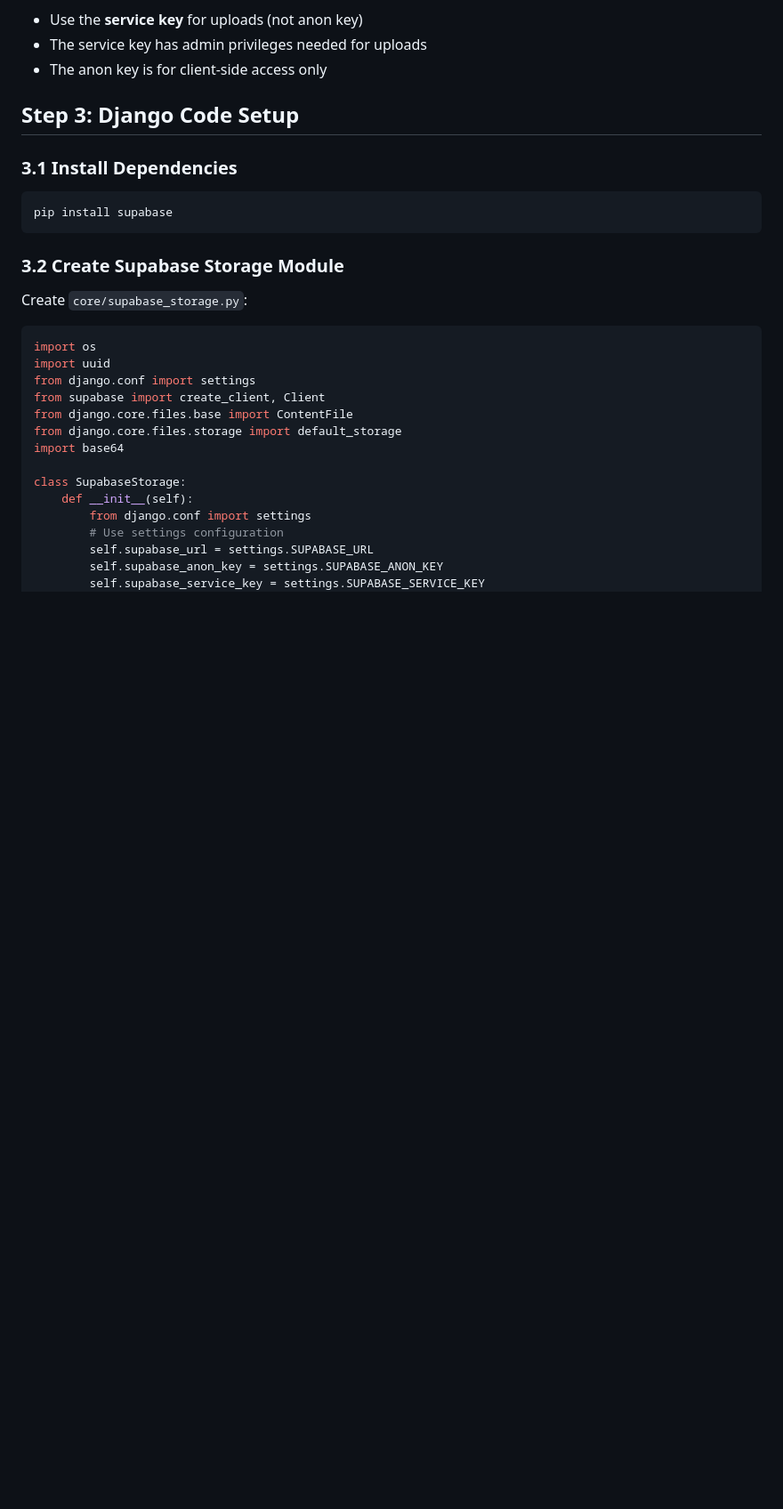
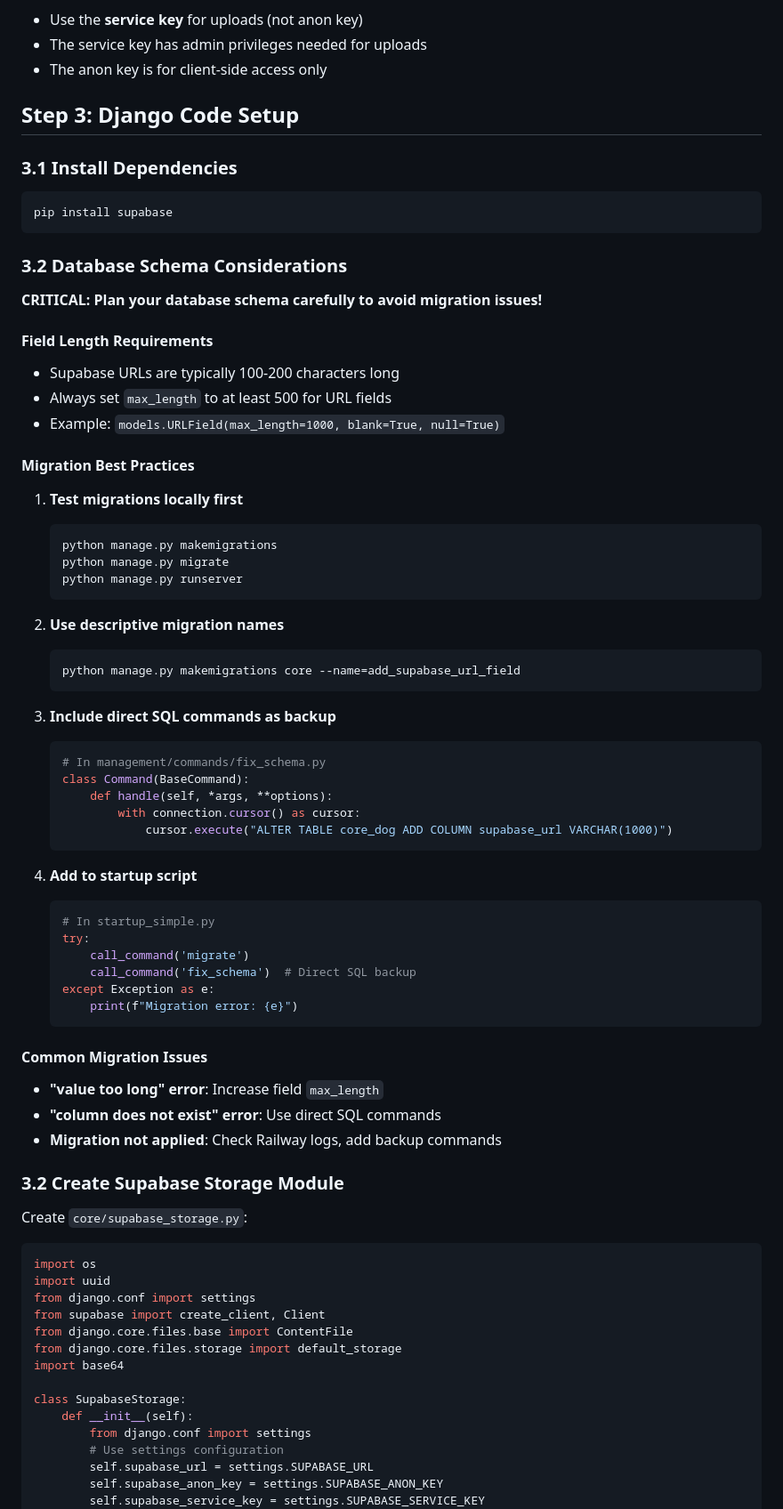
Before and after one commit to deannariddlespur/first-project, a Markdown page: first-project-1/SUPABASE_IMAGE_SETUP_GUIDE.md, the part around the change. Shown: that part at 89% size. Drawn GitHub-style; blank space fills up the shorter version.

Commit message:
Update migration and Supabase guides with lessons learned from current issues

````diff
--- a/first-project-1/SUPABASE_IMAGE_SETUP_GUIDE.md
+++ b/first-project-1/SUPABASE_IMAGE_SETUP_GUIDE.md
@@ -87,6 +87,51 @@ SUPABASE_BUCKET=dog-photos
 ```bash
 pip install supabase
 ```
+
+### 3.2 Database Schema Considerations
+**CRITICAL: Plan your database schema carefully to avoid migration issues!**
+
+#### Field Length Requirements
+- Supabase URLs are typically 100-200 characters long
+- Always set `max_length` to at least 500 for URL fields
+- Example: `models.URLField(max_length=1000, blank=True, null=True)`
+
+#### Migration Best Practices
+1. **Test migrations locally first**
+   ```bash
+   python manage.py makemigrations
+   python manage.py migrate
+   python manage.py runserver
+   ```
+
+2. **Use descriptive migration names**
+   ```bash
+   python manage.py makemigrations core --name=add_supabase_url_field
+   ```
+
+3. **Include direct SQL commands as backup**
+   ```python
+   # In management/commands/fix_schema.py
+   class Command(BaseCommand):
+       def handle(self, *args, **options):
+           with connection.cursor() as cursor:
+               cursor.execute("ALTER TABLE core_dog ADD COLUMN supabase_url VARCHAR(1000)")
+   ```
+
+4. **Add to startup script**
+   ```python
+   # In startup_simple.py
+   try:
+       call_command('migrate')
+       call_command('fix_schema')  # Direct SQL backup
+   except Exception as e:
+       print(f"Migration error: {e}")
+   ```
+
+#### Common Migration Issues
+- **"value too long" error**: Increase field `max_length`
+- **"column does not exist" error**: Use direct SQL commands
+- **Migration not applied**: Check Railway logs, add backup commands
 
 ### 3.2 Create Supabase Storage Module
 Create `core/supabase_storage.py`:
````
Also changed, not shown: first-project-1/MIGRATION_BEST_PRACTICES.md (+71 -0 lines).
